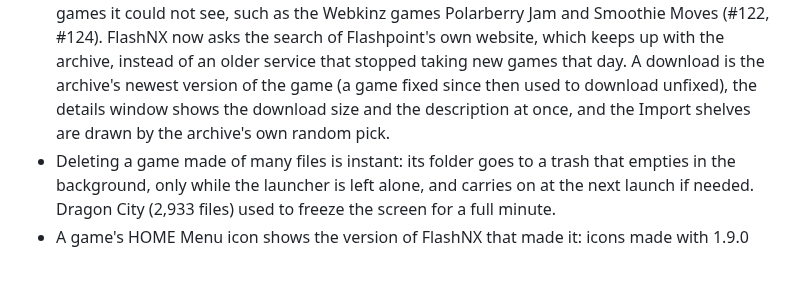
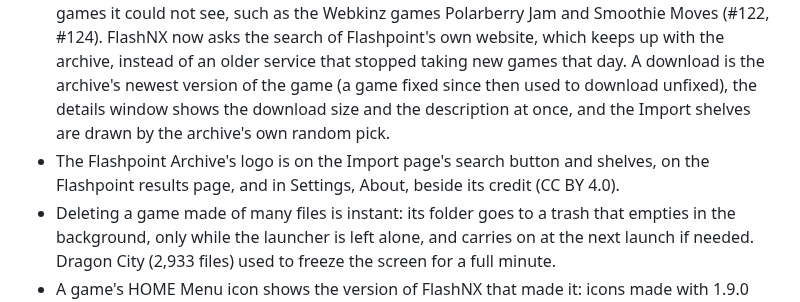
Before and after one commit to Jonathan8520/FlashNX, a Markdown page: CHANGELOG.md, the part around the change. GitHub-like rendering; blank space fills up the shorter version.

```diff
--- a/CHANGELOG.md
+++ b/CHANGELOG.md
@@ -49,6 +49,7 @@ The whole interface is redrawn. Every screen uses the console's own fonts, at th
 - Unpacking a big Flashpoint game is a third faster: Dragon City (2,932 files) took 4 min 20 s after its download, now under 3 minutes.
 - The Flashpoint search keyboard opens on your last search, no longer on "Random picks" or a studio's name left by a shelf's page, which found nothing as a search.
 - **The Flashpoint search finds the games added since August 17, 2025**: about 6,100 Flash games it could not see, such as the Webkinz games Polarberry Jam and Smoothie Moves (#122, #124). FlashNX now asks the search of Flashpoint's own website, which keeps up with the archive, instead of an older service that stopped taking new games that day. A download is the archive's newest version of the game (a game fixed since then used to download unfixed), the details window shows the download size and the description at once, and the Import shelves are drawn by the archive's own random pick.
+- The Flashpoint Archive's logo is on the Import page's search button and shelves, on the Flashpoint results page, and in Settings, About, beside its credit (CC BY 4.0).
 - Deleting a game made of many files is instant: its folder goes to a trash that empties in the background, only while the launcher is left alone, and carries on at the next launch if needed. Dragon City (2,933 files) used to freeze the screen for a full minute.
 - A game's HOME Menu icon shows the version of FlashNX that made it: icons made with 1.9.0 said 1.8.1.
 - Games locked by MochiCrypt, the MochiAds loader that decrypts the game after its ad (Charlie The Duck), start after about 10 seconds instead of staying on the loader for good: a request to the closed MochiAds servers now fails after 10 seconds, like a connection that never answers, instead of waiting forever.
```
Also changed, not shown: README.md (+1 -1 lines), assets/README.md (+4 -0 lines), assets/flashpoint.png (added), 7 other files.
